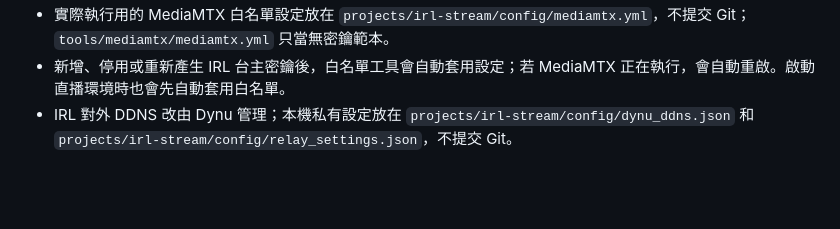
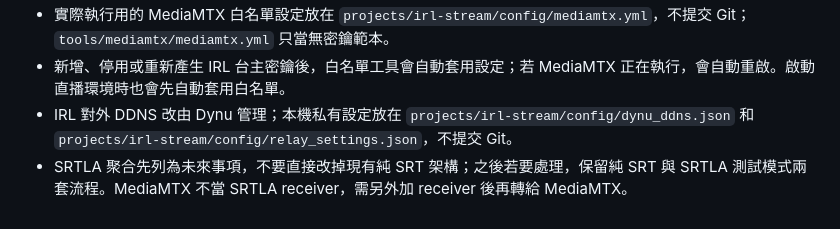
Before and after one commit to he01457474/twitch_bot, a Markdown page: AGENTS.md, the part around the change. GitHub-like rendering; blank space fills up the shorter version.

Commit message:
Document future SRTLA relay plan

```diff
--- a/AGENTS.md
+++ b/AGENTS.md
@@ -125,3 +125,4 @@
 - 實際執行用的 MediaMTX 白名單設定放在 `projects/irl-stream/config/mediamtx.yml`，不提交 Git；`tools/mediamtx/mediamtx.yml` 只當無密鑰範本。
 - 新增、停用或重新產生 IRL 台主密鑰後，白名單工具會自動套用設定；若 MediaMTX 正在執行，會自動重啟。啟動直播環境時也會先自動套用白名單。
 - IRL 對外 DDNS 改由 Dynu 管理；本機私有設定放在 `projects/irl-stream/config/dynu_ddns.json` 和 `projects/irl-stream/config/relay_settings.json`，不提交 Git。
+- SRTLA 聚合先列為未來事項，不要直接改掉現有純 SRT 架構；之後若要處理，保留純 SRT 與 SRTLA 測試模式兩套流程。MediaMTX 不當 SRTLA receiver，需另外加 receiver 後再轉給 MediaMTX。
```
Also changed, not shown: CLAUDE.md (+1 -0 lines), 1 other file.
